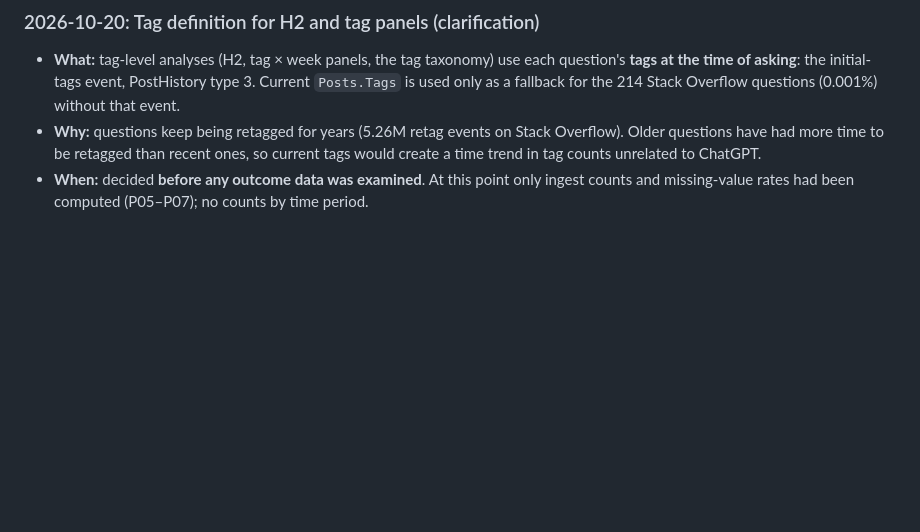
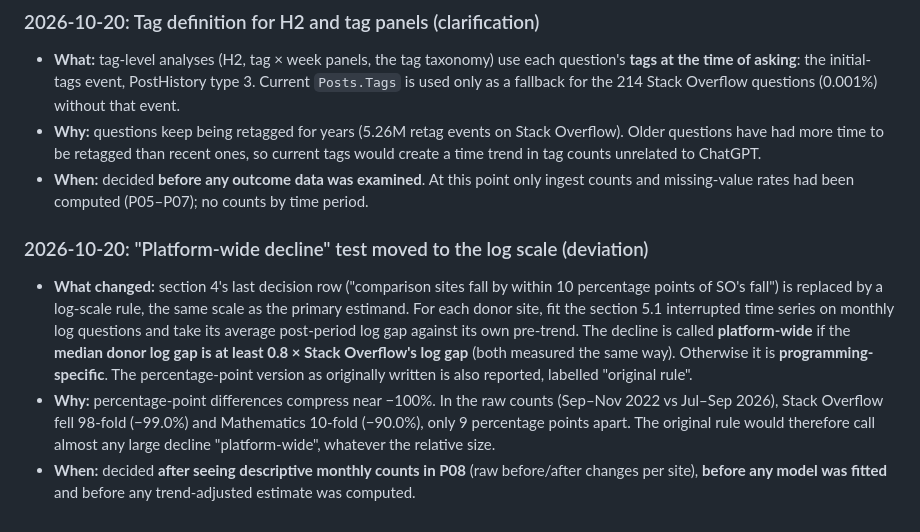
Before and after one commit to johnpospisil/stackoverflow-decline, a Markdown page: PREREGISTRATION.md, the part around the change. Drawn GitHub-style; blank space fills up the shorter version.

Commit message:
Prereg deviation: platform-wide test on log scale (decided after P08 descriptives, before models)
Co-Authored-By: Claude Opus 5.5 <noreply@anthropic.com>

```diff
--- a/PREREGISTRATION.md
+++ b/PREREGISTRATION.md
@@ -118,3 +118,9 @@
 - **What:** tag-level analyses (H2, tag × week panels, the tag taxonomy) use each question's **tags at the time of asking**: the initial-tags event, PostHistory type 3. Current `Posts.Tags` is used only as a fallback for the 214 Stack Overflow questions (0.001%) without that event.
 - **Why:** questions keep being retagged for years (5.26M retag events on Stack Overflow). Older questions have had more time to be retagged than recent ones, so current tags would create a time trend in tag counts unrelated to ChatGPT.
 - **When:** decided **before any outcome data was examined**. At this point only ingest counts and missing-value rates had been computed (P05–P07); no counts by time period.
+
+### 2026-10-20: "Platform-wide decline" test moved to the log scale (deviation)
+
+- **What changed:** section 4's last decision row ("comparison sites fall by within 10 percentage points of SO's fall") is replaced by a log-scale rule, the same scale as the primary estimand. For each donor site, fit the section 5.1 interrupted time series on monthly log questions and take its average post-period log gap against its own pre-trend. The decline is called **platform-wide** if the **median donor log gap is at least 0.8 × Stack Overflow's log gap** (both measured the same way). Otherwise it is **programming-specific**. The percentage-point version as originally written is also reported, labelled "original rule".
+- **Why:** percentage-point differences compress near −100%. In the raw counts (Sep–Nov 2022 vs Jul–Sep 2026), Stack Overflow fell 98-fold (−99.0%) and Mathematics 10-fold (−90.0%), only 9 percentage points apart. The original rule would therefore call almost any large decline "platform-wide", whatever the relative size.
+- **When:** decided **after seeing descriptive monthly counts in P08** (raw before/after changes per site), **before any model was fitted** and before any trend-adjusted estimate was computed.
```
